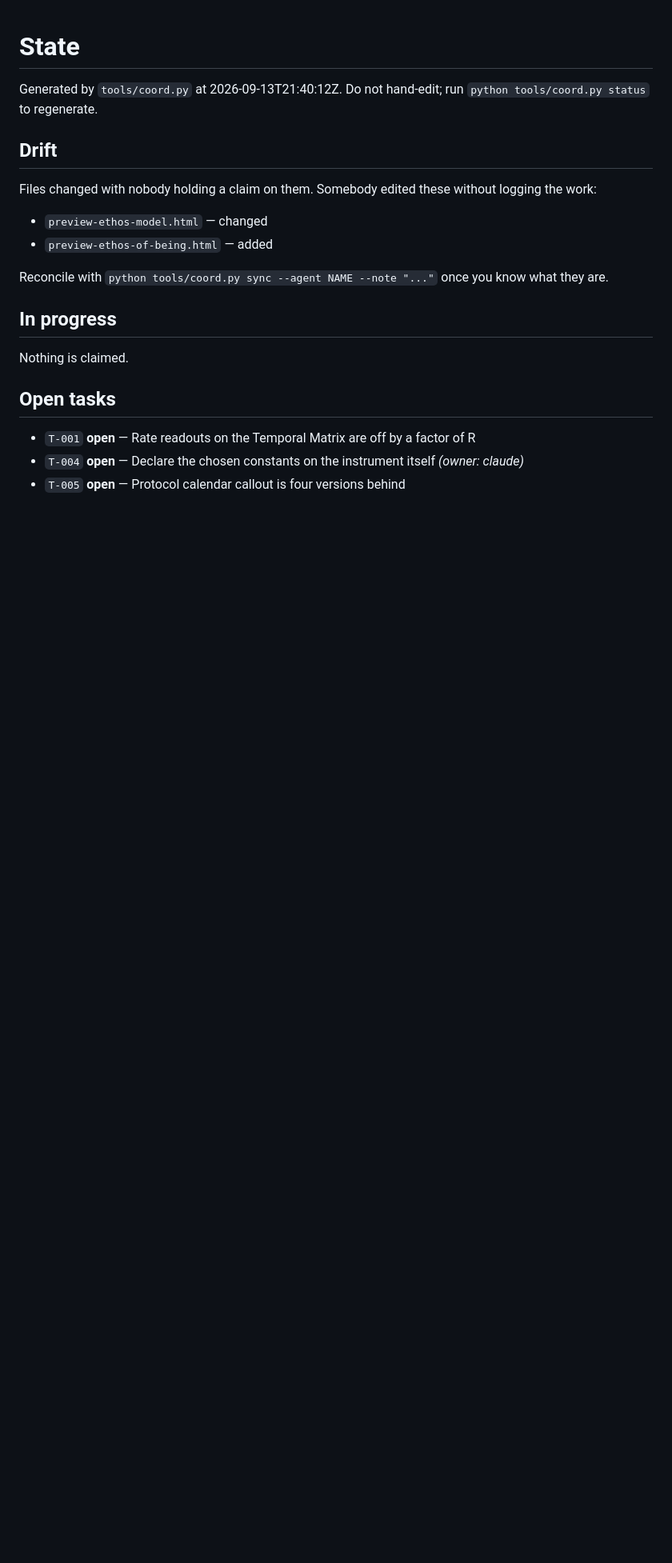
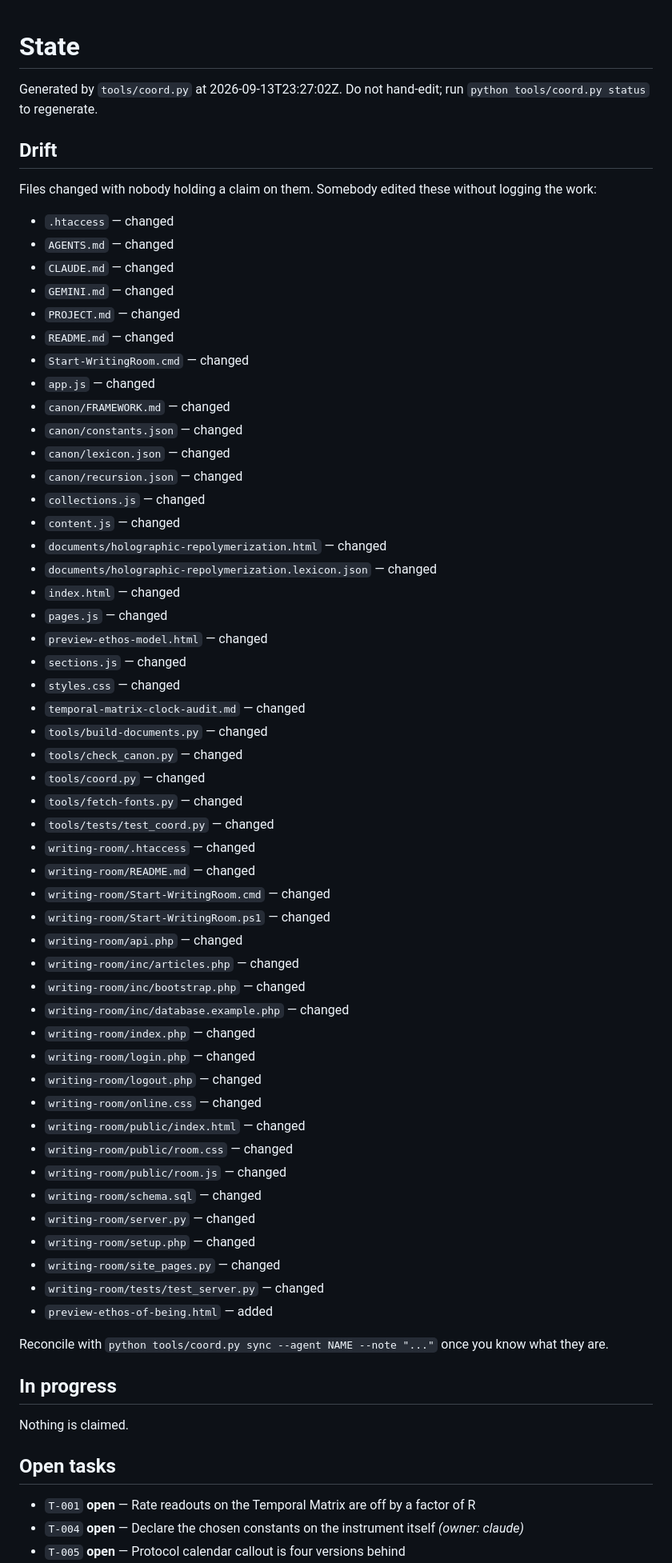
Before and after one commit to sciencecoherence/sciencecoherence-website, a Markdown page: handoff/STATE.md, the part around the change. Shown at 80% size. Rendered like a GitHub page; blank space fills up the shorter version.

Commit message:
Update STATE.md to reflect recent changes across multiple files and regenerate timestamp

```diff
--- a/handoff/STATE.md
+++ b/handoff/STATE.md
@@ -1,12 +1,58 @@
 # State
 
-Generated by `tools/coord.py` at 2026-09-13T21:40:12Z. Do not hand-edit; run `python tools/coord.py status` to regenerate.
+Generated by `tools/coord.py` at 2026-09-13T23:27:02Z. Do not hand-edit; run `python tools/coord.py status` to regenerate.
 
 ## Drift
 
 Files changed with nobody holding a claim on them. Somebody edited these without logging the work:
 
+- `.htaccess` — changed
+- `AGENTS.md` — changed
+- `CLAUDE.md` — changed
+- `GEMINI.md` — changed
+- `PROJECT.md` — changed
+- `README.md` — changed
+- `Start-WritingRoom.cmd` — changed
+- `app.js` — changed
+- `canon/FRAMEWORK.md` — changed
+- `canon/constants.json` — changed
+- `canon/lexicon.json` — changed
+- `canon/recursion.json` — changed
+- `collections.js` — changed
+- `content.js` — changed
+- `documents/holographic-repolymerization.html` — changed
+- `documents/holographic-repolymerization.lexicon.json` — changed
+- `index.html` — changed
+- `pages.js` — changed
 - `preview-ethos-model.html` — changed
+- `sections.js` — changed
+- `styles.css` — changed
+- `temporal-matrix-clock-audit.md` — changed
+- `tools/build-documents.py` — changed
+- `tools/check_canon.py` — changed
+- `tools/coord.py` — changed
+- `tools/fetch-fonts.py` — changed
+- `tools/tests/test_coord.py` — changed
+- `writing-room/.htaccess` — changed
+- `writing-room/README.md` — changed
+- `writing-room/Start-WritingRoom.cmd` — changed
+- `writing-room/Start-WritingRoom.ps1` — changed
+- `writing-room/api.php` — changed
+- `writing-room/inc/articles.php` — changed
+- `writing-room/inc/bootstrap.php` — changed
+- `writing-room/inc/database.example.php` — changed
+- `writing-room/index.php` — changed
+- `writing-room/login.php` — changed
+- `writing-room/logout.php` — changed
+- `writing-room/online.css` — changed
+- `writing-room/public/index.html` — changed
+- `writing-room/public/room.css` — changed
+- `writing-room/public/room.js` — changed
+- `writing-room/schema.sql` — changed
+- `writing-room/server.py` — changed
+- `writing-room/setup.php` — changed
+- `writing-room/site_pages.py` — changed
+- `writing-room/tests/test_server.py` — changed
 - `preview-ethos-of-being.html` — added
 
 Reconcile with `python tools/coord.py sync --agent NAME --note "..."` once you know what they are.
```
